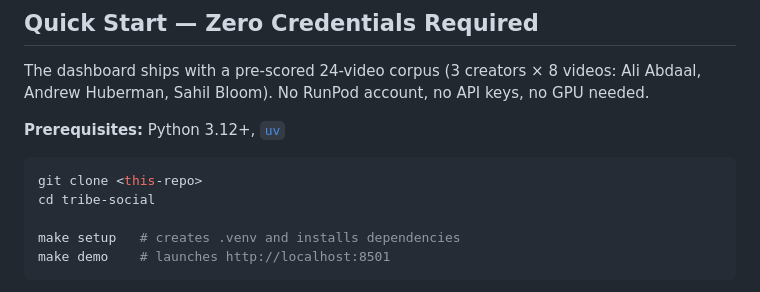
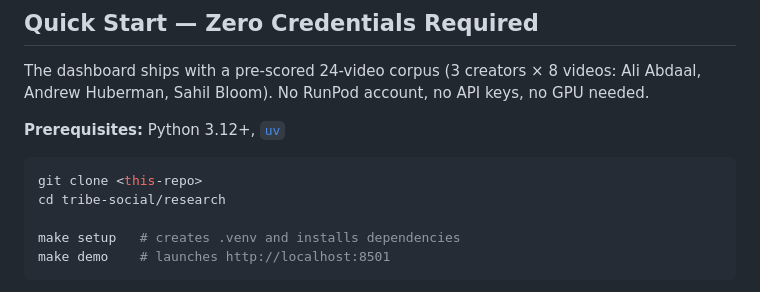
Before and after one commit to rippere/tribe-social, a Markdown page: research/README.md, the part around the change. Rendered like a GitHub page.

Commit message:
docs: fix stale Quick Start cd path in research/README.md
The Makefile moved to research/Makefile when the pipeline was
restructured under research/, but the README's Quick Start still
told a fresh cloner to `cd tribe-social` before `make setup`, which
fails with "No rule to make target 'setup'".

Verified: `cd research && make -n setup` now resolves the target
from the documented cwd.

external_id: audit:tribe-social:docs:readme-quickstart-cd-path

Co-Authored-By: Claude Sonnet 5 <noreply@anthropic.com>
(cherry picked from commit cb85c847ef43ea1cb76961358bc2d802c705bded)

````diff
--- a/research/README.md
+++ b/research/README.md
@@ -64,7 +64,7 @@ The dashboard ships with a pre-scored 24-video corpus (3 creators × 8 videos: A
 
 ```bash
 git clone <this-repo>
-cd tribe-social
+cd tribe-social/research
 
 make setup   # creates .venv and installs dependencies
 make demo    # launches http://localhost:8501
````
